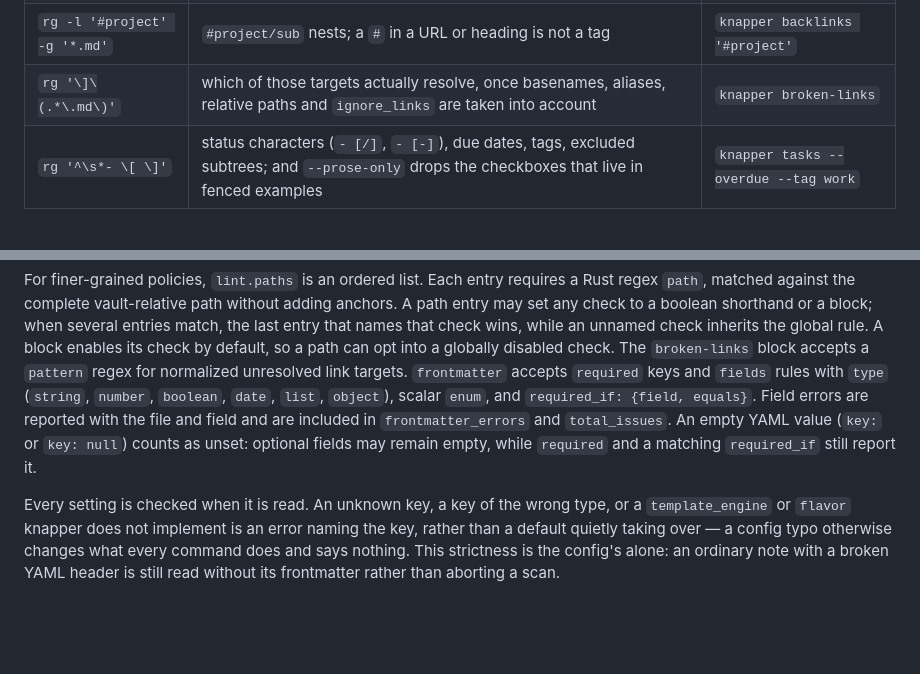
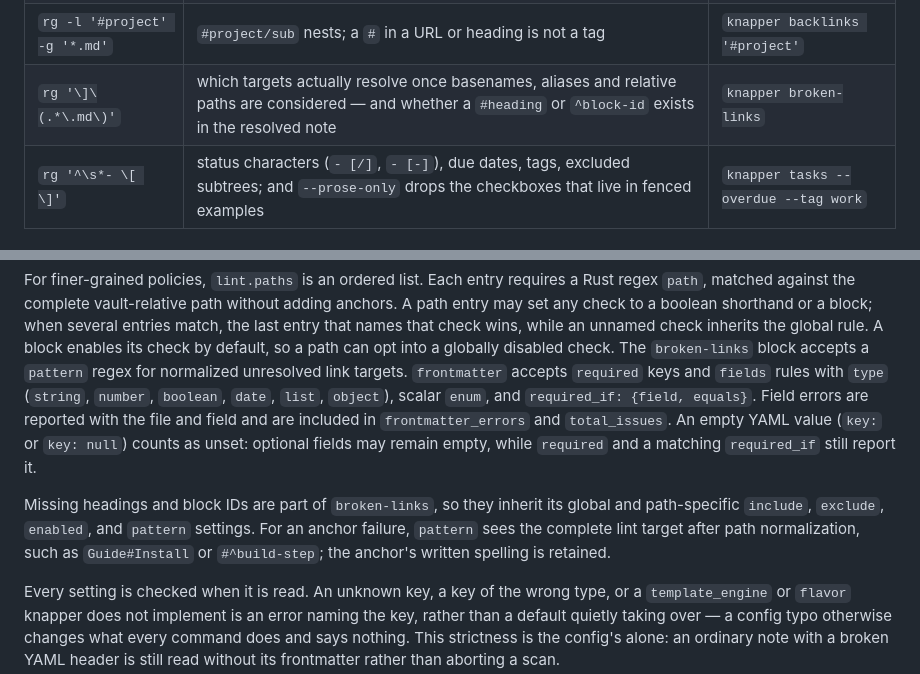
Before and after one commit to combinatrix-ai/knapper, a Markdown page: README.md, 2 parts joined by grey strips. Rendered like a GitHub page; blank space fills up the shorter version.

```diff
--- a/README.md
+++ b/README.md
@@ -91,7 +91,7 @@ is about**. Markdown structure looks regular enough to grep and is not:
 | `rg -o '\[\[' -g '*.md'` | `![[embeds]]`, `[[X\|alias]]`, `[[X#heading]]`, `[text](x.md)`; and it counts links inside code fences that aren't links | `knapper links` / `knapper backlinks` |
 | `rg -l '^status:' -g '*.md'` | a body line that starts the same way; quoted values, lists, Dataview `status:: open` | `knapper query --where status=open` |
 | `rg -l '#project' -g '*.md'` | `#project/sub` nests; a `#` in a URL or heading is not a tag | `knapper backlinks '#project'` |
-| `rg '\]\(.*\.md\)'` | which of those targets actually resolve, once basenames, aliases, relative paths and `ignore_links` are taken into account | `knapper broken-links` |
+| `rg '\]\(.*\.md\)'` | which targets actually resolve once basenames, aliases and relative paths are considered — and whether a `#heading` or `^block-id` exists in the resolved note | `knapper broken-links` |
 | `rg '^\s*- \[ \]'` | status characters (`- [/]`, `- [-]`), due dates, tags, excluded subtrees; and `--prose-only` drops the checkboxes that live in fenced examples | `knapper tasks --overdue --tag work` |
 
 ## Install
@@ -1055,6 +1105,12 @@ file and field and are included in `frontmatter_errors` and `total_issues`.
 An empty YAML value (`key:` or `key: null`) counts as unset: optional fields
 may remain empty, while `required` and a matching `required_if` still report it.
 
+Missing headings and block IDs are part of `broken-links`, so they inherit its
+global and path-specific `include`, `exclude`, `enabled`, and `pattern`
+settings. For an anchor failure, `pattern` sees the complete lint target after
+path normalization, such as `Guide#Install` or `#^build-step`; the anchor's
+written spelling is retained.
+
 Every setting is checked when it is read. An unknown key, a key of the wrong
 type, or a `template_engine` or `flavor` knapper does not implement is an
 error naming the key, rather than a default quietly taking over — a config
```
Also changed, not shown: other parts of README.md (+51 -1 lines).
